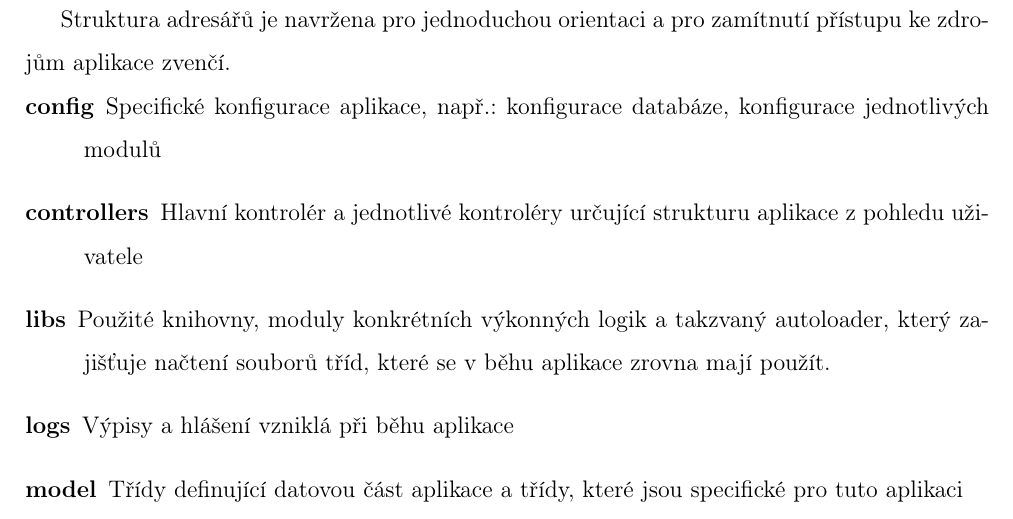
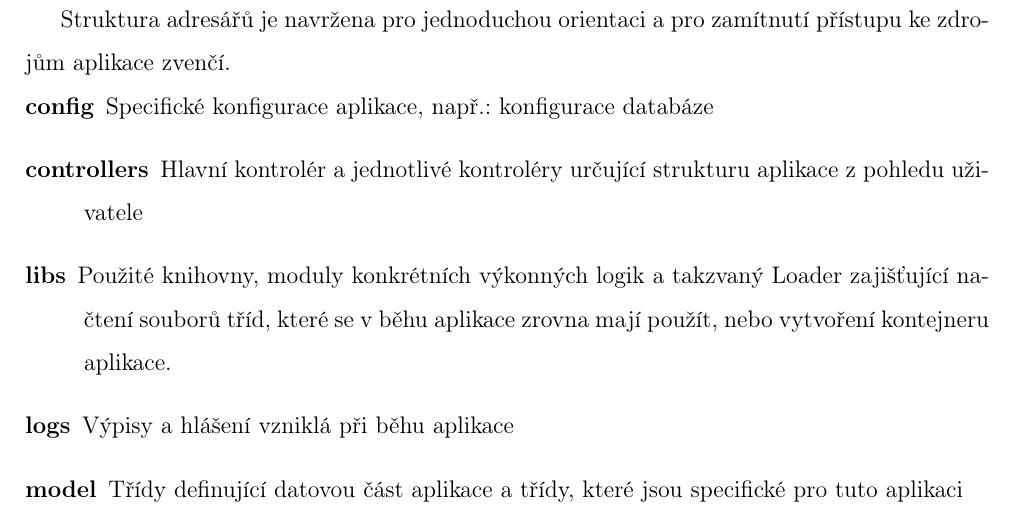
Before and after one commit to Thoronir42/KIV-WEB-logickehry, a LaTeX document (doc/kiwi_WEB_centrum_log_her.tex): part of page 6 of 8, cut so that both start at the same text. Compiled offline with pdfLaTeX.

Commit message:
Fixed documentation to represent actual folder contents

```diff
--- a/doc/kiwi_WEB_centrum_log_her.tex
+++ b/doc/kiwi_WEB_centrum_log_her.tex
@@ -103,11 +103,11 @@ Struktura adresářů je navržena pro jednoduchou orientaci a pro zamítnutí p
 
 \begin{description}
 \item[config]
-Specifické konfigurace aplikace, např.: konfigurace databáze, konfigurace jednotlivých modulů
+Specifické konfigurace aplikace, např.: konfigurace databáze
 \item[controllers]
 Hlavní kontrolér a jednotlivé kontroléry určující strukturu aplikace z pohledu uživatele
 \item[libs]
-Použité knihovny, moduly konkrétních výkonných logik a takzvaný autoloader, který zajišťuje načtení souborů tříd, které se v běhu aplikace zrovna mají použít.
+Použité knihovny, moduly konkrétních výkonných logik a takzvaný Loader zajišťující načtení souborů tříd, které se v běhu aplikace zrovna mají použít, nebo vytvoření kontejneru aplikace.
 \item[logs]
 Výpisy a hlášení vzniklá při běhu aplikace
 \item[model]
```
